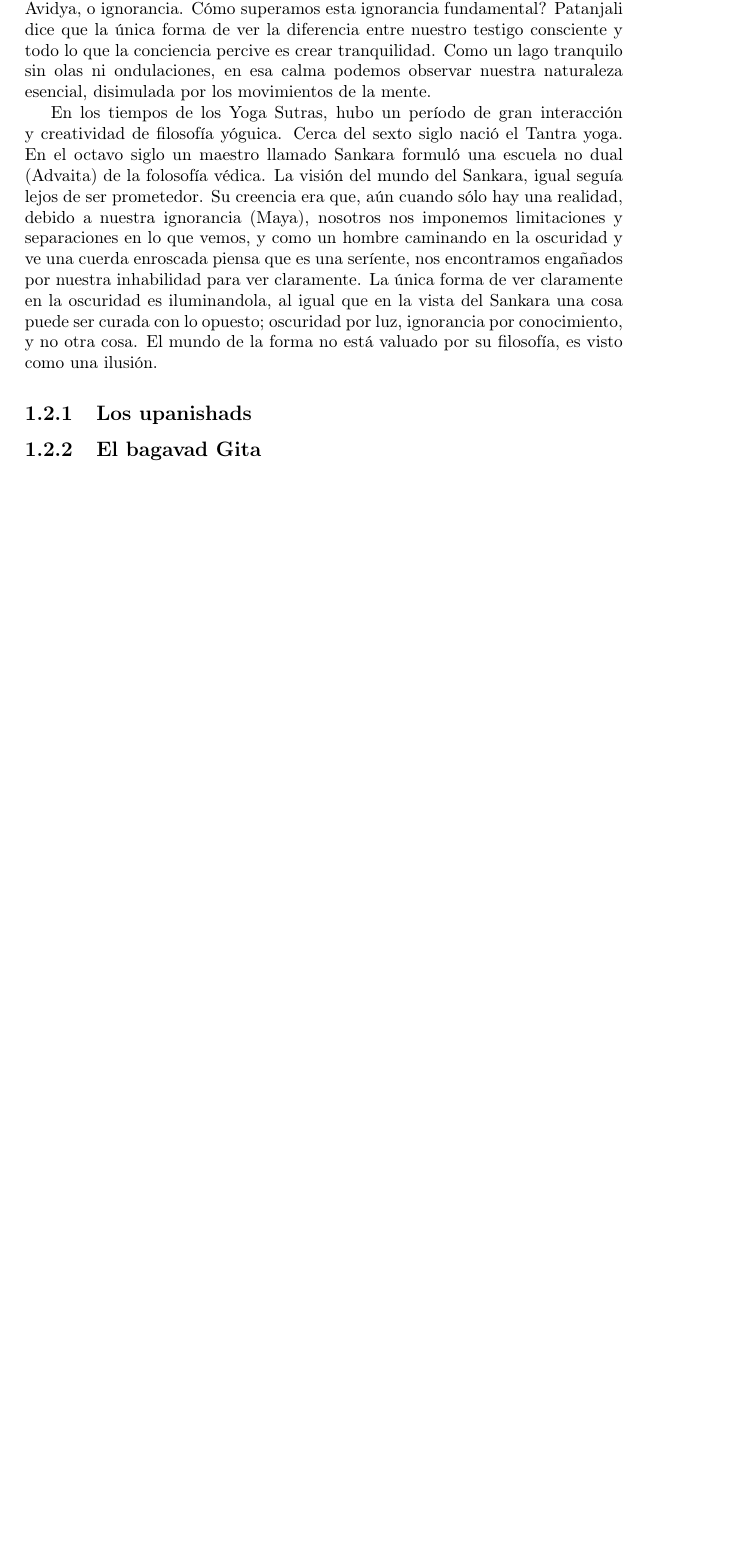
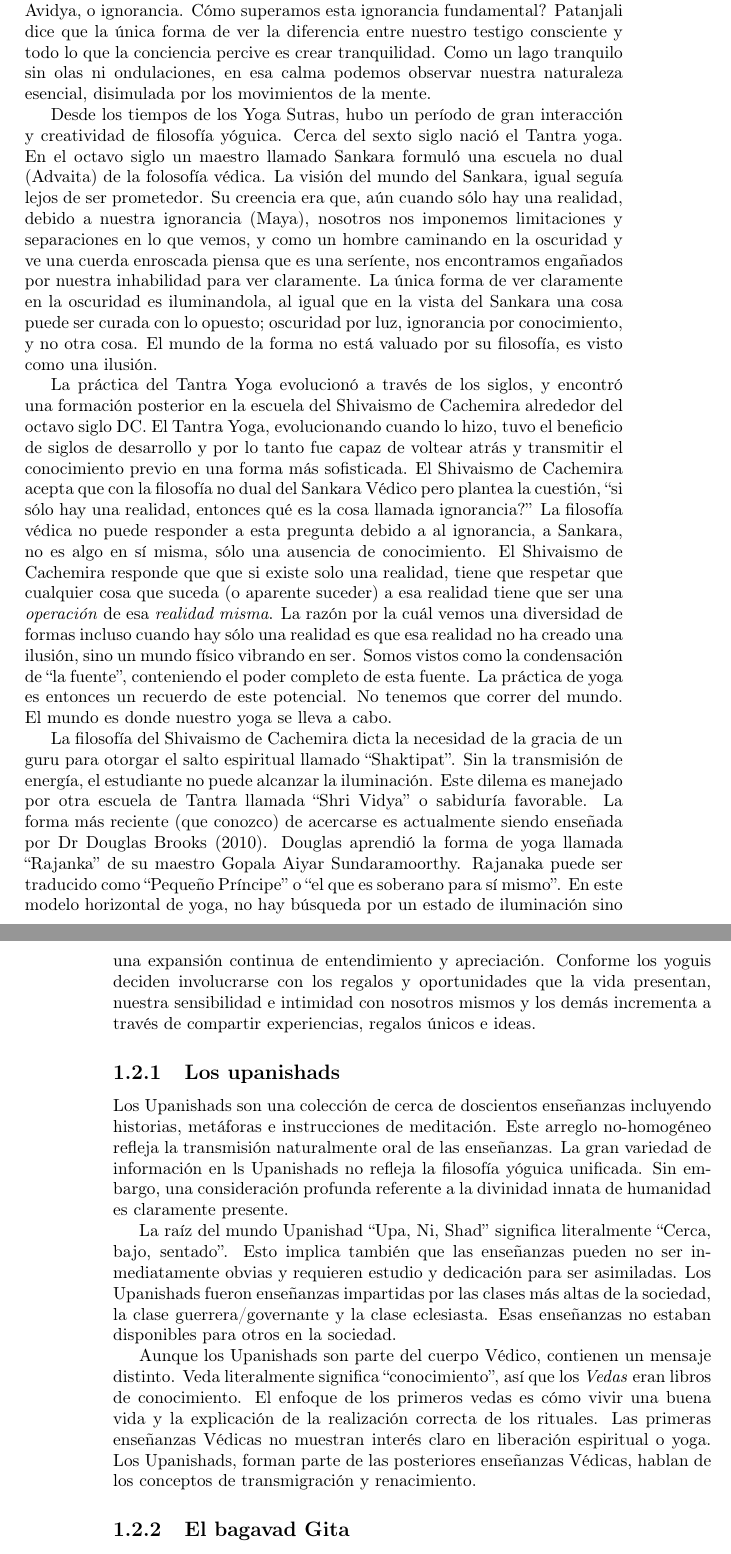
Before and after one commit to hodlar/TeachingHathaYoga, a LaTeX book (TeachingHathaYoga.tex, which reads tex/1_filosofia.tex): part of page 17 of 80 before the commit and two parts of pages 17 and 18 of 80 after it, the two joined at a grey line, cut so that both start at the same text, the shorter picture padded with empty space. Compiled offline with pdfLaTeX.

Commit message:
Upanishads comenzados

```diff
--- a/tex/1_filosofia.tex
+++ b/tex/1_filosofia.tex
@@ -45,9 +45,19 @@ Al inicio de los primeros siglos de la Era Común, nace una síntesis de las fil
 
 Patanjali nos dice que en algún punto, de alguna forma, nos olvidamos de nuestra naturaleza esencial. Nos identificamos con el mundo físico, que es llamado ``Pracriti''. Desarrollamos formas de pensamiento, apego a nuestras ideas, vemos si somos hombres o mujeres, grandes o pequeños, y de alguna forma esas cosas se vuelven nuestra identidad. La inhabilidad de ver la diferencia entre nuestra naturaleza esencial (Purusa) y todo lo demás (Prakriti) es llamado Avidya, o ignorancia. Cómo superamos esta ignorancia fundamental? Patanjali dice que la única forma de ver la diferencia entre nuestro testigo consciente y todo lo que la conciencia percive es crear tranquilidad. Como un lago tranquilo sin olas ni ondulaciones, en esa calma podemos observar nuestra naturaleza esencial, disimulada por los movimientos de la mente.
 
-En los tiempos de los Yoga Sutras, hubo un período de gran interacción y creatividad de filosofía yóguica. Cerca del sexto siglo nació el Tantra yoga. En el octavo siglo un maestro llamado Sankara formuló una escuela no dual (Advaita) de la folosofía v\'edica. La visión del mundo del Sankara, igual seguía lejos de ser prometedor. Su creencia era que, aún cuando sólo hay una realidad, debido a nuestra ignorancia (Maya), nosotros nos imponemos limitaciones y separaciones en lo que vemos, y como un hombre caminando en la oscuridad y ve una cuerda enroscada piensa que es una seríente, nos encontramos engañados por nuestra inhabilidad para ver claramente. La única forma de ver claramente en la oscuridad es iluminandola, al igual que en la vista del Sankara una cosa puede ser curada con lo opuesto; oscuridad por luz, ignorancia por conocimiento, y no otra cosa. El mundo de la forma no está valuado por su filosofía, es visto como una ilusión.
+Desde los tiempos de los Yoga Sutras, hubo un período de gran interacción y creatividad de filosofía yóguica. Cerca del sexto siglo nació el Tantra yoga. En el octavo siglo un maestro llamado Sankara formuló una escuela no dual (Advaita) de la folosofía v\'edica. La visión del mundo del Sankara, igual seguía lejos de ser prometedor. Su creencia era que, aún cuando sólo hay una realidad, debido a nuestra ignorancia (Maya), nosotros nos imponemos limitaciones y separaciones en lo que vemos, y como un hombre caminando en la oscuridad y ve una cuerda enroscada piensa que es una seríente, nos encontramos engañados por nuestra inhabilidad para ver claramente. La única forma de ver claramente en la oscuridad es iluminandola, al igual que en la vista del Sankara una cosa puede ser curada con lo opuesto; oscuridad por luz, ignorancia por conocimiento, y no otra cosa. El mundo de la forma no está valuado por su filosofía, es visto como una ilusión.
+
+La práctica del Tantra Yoga evolucionó a trav\'es de los siglos, y encontró una formación posterior en la escuela del Shivaismo de Cachemira alrededor del octavo siglo DC. El Tantra Yoga, evolucionando cuando lo hizo, tuvo el beneficio de siglos de desarrollo y por lo tanto fue capaz de voltear atrás y transmitir el conocimiento previo en una forma más sofisticada. El Shivaismo de Cachemira acepta que con la filosofía no dual del Sankara V\'edico pero plantea la cuestión, ``si sólo hay una realidad, entonces qu\'e es la cosa llamada ignorancia?'' La filosofía v\'edica no puede responder a esta pregunta debido a al ignorancia, a Sankara, no es algo en sí misma, sólo una ausencia de conocimiento. El Shivaismo de Cachemira responde que que si existe solo una realidad, tiene que respetar que cualquier cosa que suceda (o aparente suceder) a esa realidad tiene que ser una \textit{operación} de esa \textit{realidad misma}. La razón por la cuál vemos una diversidad de formas incluso cuando hay sólo una realidad es que esa realidad no ha creado una ilusión, sino un mundo físico vibrando en ser. Somos vistos como la condensación de ``la fuente'', conteniendo el poder completo de esta fuente. La práctica de yoga es entonces un recuerdo de este potencial. No tenemos que correr del mundo. El mundo es donde nuestro yoga se lleva a cabo.
+
+La filosofía del Shivaismo de Cachemira dicta la necesidad de la gracia de un guru para otorgar el salto espiritual llamado ``Shaktipat''. Sin la transmisión de energía, el estudiante no puede alcanzar la iluminación. Este dilema es manejado por otra escuela de Tantra llamada ``Shri Vidya'' o sabiduría favorable. La forma más reciente (que conozco) de acercarse es actualmente siendo enseñada por Dr Douglas Brooks (2010). Douglas aprendió la forma de yoga llamada ``Rajanka'' de su maestro Gopala Aiyar Sundaramoorthy. Rajanaka puede ser traducido como ``Pequeño Príncipe'' o ``el que es soberano para sí mismo''. En este modelo horizontal de yoga, no hay búsqueda por un estado de iluminación sino una expansión continua de entendimiento y apreciación. Conforme los yoguis deciden involucrarse con los regalos y oportunidades que la vida presentan, nuestra sensibilidad e intimidad con nosotros mismos y los demás incrementa a trav\'es de compartir experiencias, regalos únicos e ideas.
 
 \subsection{Los upanishads}
+Los Upanishads son una colección de cerca de doscientos enseñanzas incluyendo historias, metáforas e instrucciones de meditación. Este arreglo no-homog\'eneo refleja la transmisión naturalmente oral de las enseñanzas. La gran variedad de información en ls Upanishads no refleja la filosofía yóguica unificada. Sin embargo, una consideración profunda referente a la divinidad innata de humanidad es claramente presente.
+
+La raíz del mundo Upanishad ``Upa, Ni, Shad'' significa literalmente ``Cerca, bajo, sentado''. Esto implica tambi\'en que las enseñanzas pueden no ser inmediatamente obvias y requieren estudio y dedicación para ser asimiladas. Los Upanishads fueron enseñanzas impartidas por las clases más altas de la sociedad, la clase guerrera/governante y la clase eclesiasta. Esas enseñanzas no estaban disponibles para otros en la sociedad.
+
+Aunque los Upanishads son parte del cuerpo V\'edico, contienen un mensaje distinto. Veda literalmente significa ``conocimiento'', así que los \textit{Vedas} eran libros de conocimiento. El enfoque de los primeros vedas es cómo vivir una buena vida y la explicación de la realización correcta de los rituales. Las primeras enseñanzas V\'edicas no muestran inter\'es claro en liberación espiritual o yoga. Los Upanishads, forman parte de las posteriores enseñanzas V\'edicas, hablan de los conceptos de transmigración y renacimiento.
+
 \subsection{El bagavad Gita}
 \subsection{Los Yoga Sutras de Patanjali}
 \subsection{Vedanta - La filosofía No-Dual del Sankara}
```
